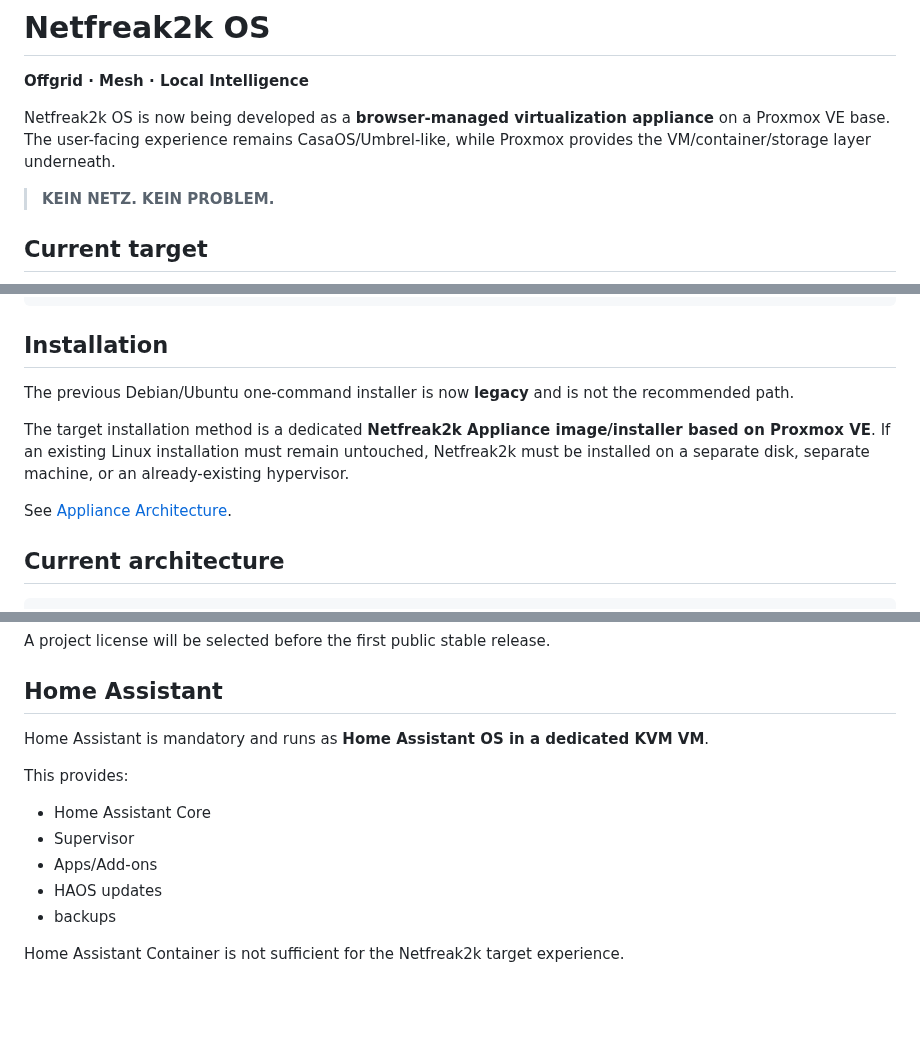
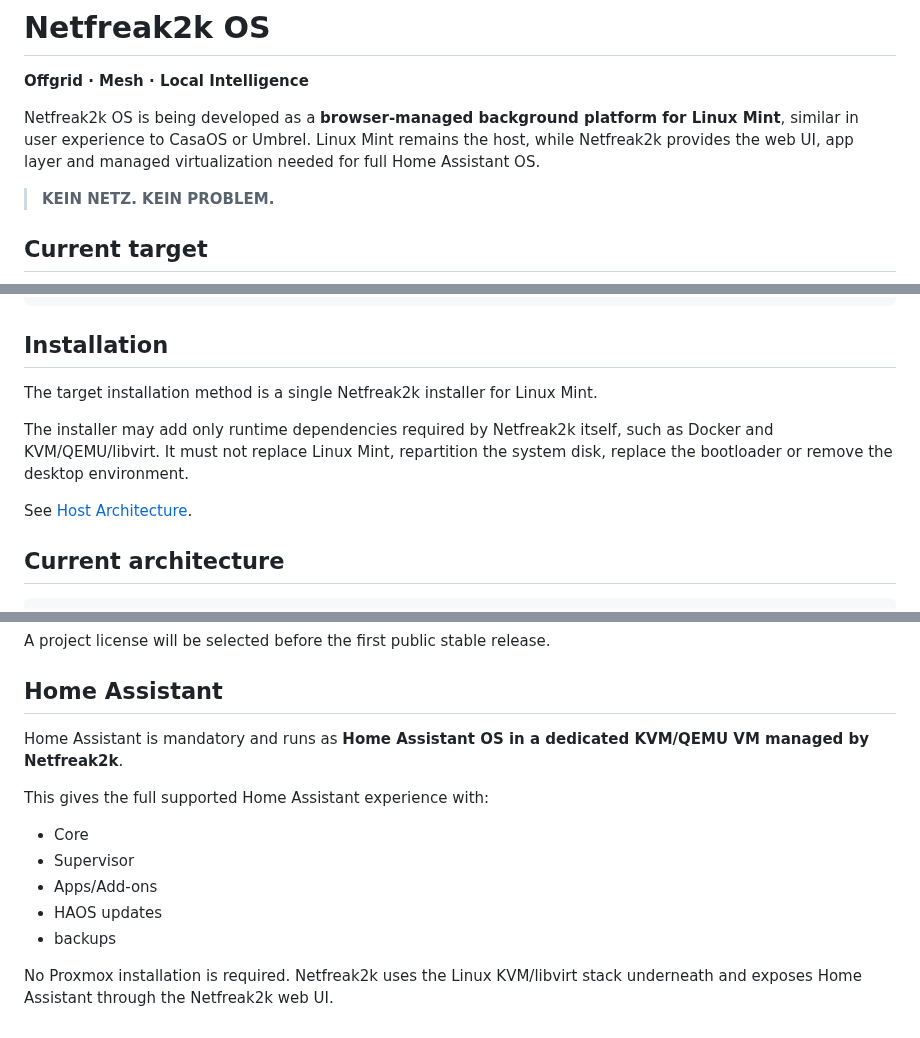
Before and after one commit to netfreak2k/netfreak2k-os, a Markdown page: README.md, 3 parts joined by grey strips. Rendered like a GitHub page; blank space fills up the shorter version.

Commit message:
Align README with Linux Mint host architecture

```diff
--- a/README.md
+++ b/README.md
@@ -2,7 +2,7 @@
 
 **Offgrid · Mesh · Local Intelligence**
 
-Netfreak2k OS is now being developed as a **browser-managed virtualization appliance** on a Proxmox VE base. The user-facing experience remains CasaOS/Umbrel-like, while Proxmox provides the VM/container/storage layer underneath.
+Netfreak2k OS is being developed as a **browser-managed background platform for Linux Mint**, similar in user experience to CasaOS or Umbrel. Linux Mint remains the host, while Netfreak2k provides the web UI, app layer and managed virtualization needed for full Home Assistant OS.
 
 > **KEIN NETZ. KEIN PROBLEM.**
 
@@ -40,11 +40,11 @@ http://netfreak2k.local/
 
 ## Installation
 
-The previous Debian/Ubuntu one-command installer is now **legacy** and is not the recommended path.
+The target installation method is a single Netfreak2k installer for Linux Mint.
 
-The target installation method is a dedicated **Netfreak2k Appliance image/installer based on Proxmox VE**. If an existing Linux installation must remain untouched, Netfreak2k must be installed on a separate disk, separate machine, or an already-existing hypervisor.
+The installer may add only runtime dependencies required by Netfreak2k itself, such as Docker and KVM/QEMU/libvirt. It must not replace Linux Mint, repartition the system disk, replace the bootloader or remove the desktop environment.
 
-See [Appliance Architecture](docs/APPLIANCE_ARCHITECTURE.md).
+See [Host Architecture](docs/APPLIANCE_ARCHITECTURE.md).
 
 ## Current architecture
 
@@ -135,14 +135,14 @@ Telemetry is disabled by default and may only be enabled after explicit user opt
 A project license will be selected before the first public stable release.
 ## Home Assistant
 
-Home Assistant is mandatory and runs as **Home Assistant OS in a dedicated KVM VM**.
+Home Assistant is mandatory and runs as **Home Assistant OS in a dedicated KVM/QEMU VM managed by Netfreak2k**.
 
-This provides:
+This gives the full supported Home Assistant experience with:
 
-- Home Assistant Core
+- Core
 - Supervisor
 - Apps/Add-ons
 - HAOS updates
 - backups
 
-Home Assistant Container is not sufficient for the Netfreak2k target experience.
+No Proxmox installation is required. Netfreak2k uses the Linux KVM/libvirt stack underneath and exposes Home Assistant through the Netfreak2k web UI.
```
